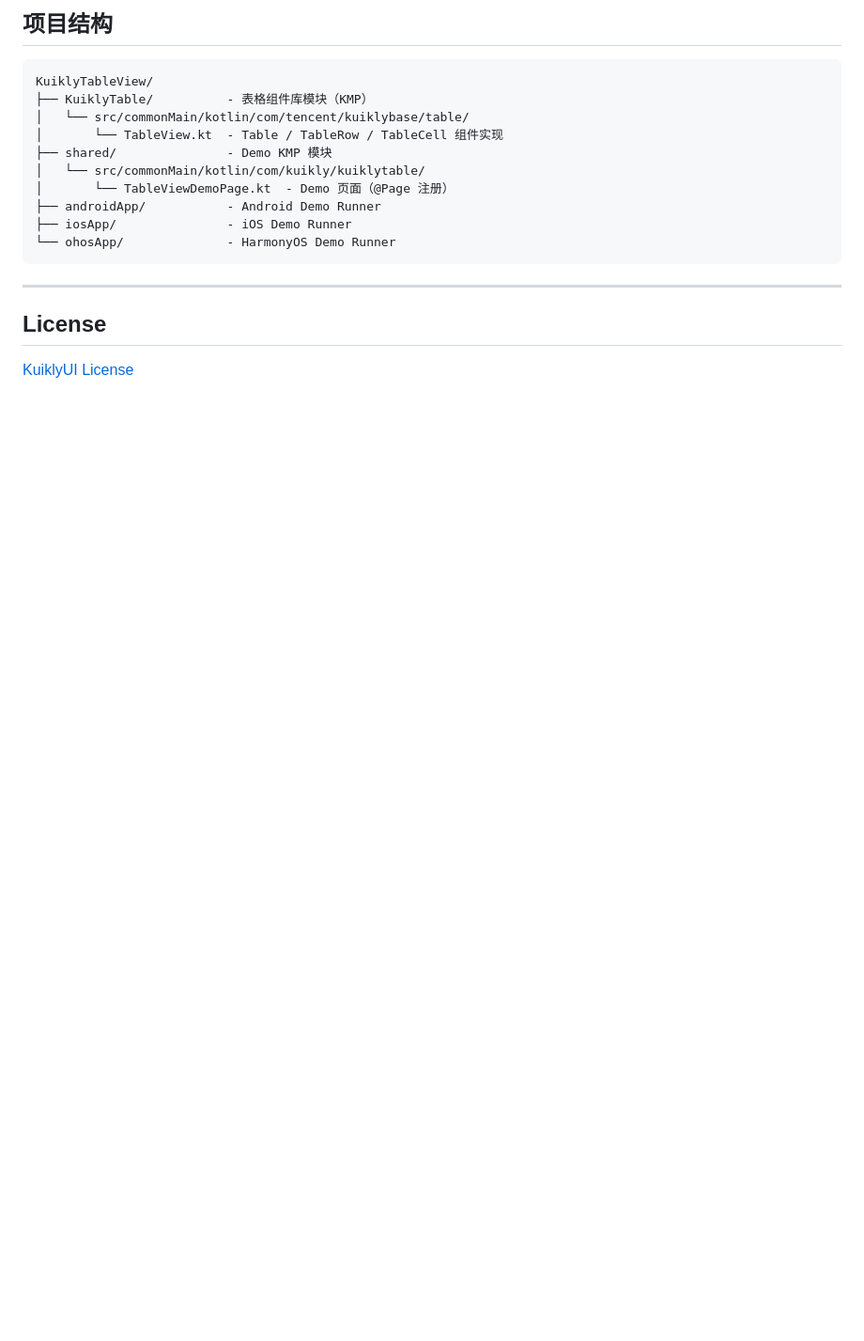
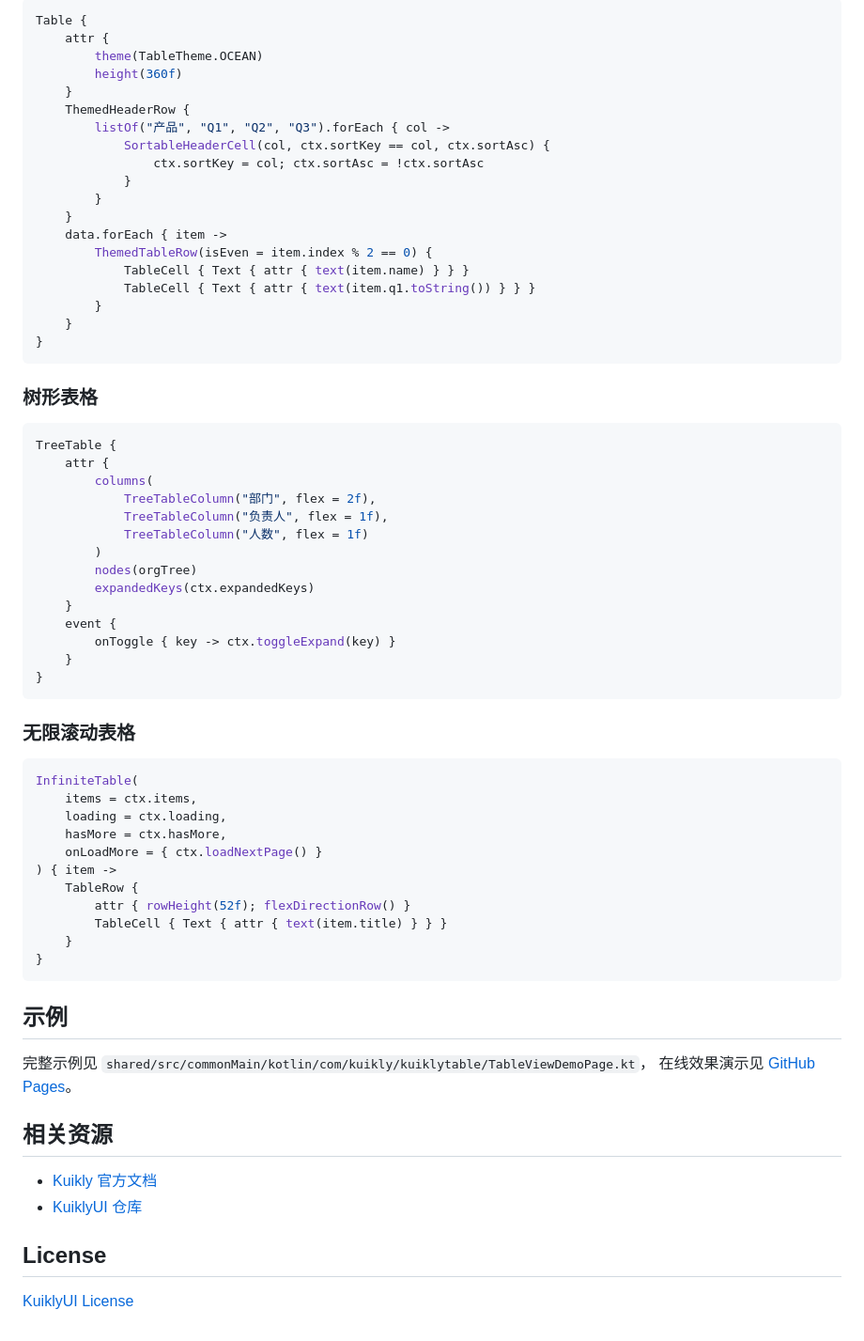
Before and after one commit to Lfan-ke/KuiklyTableView, a Markdown page: README.md, the part around one of its changes. Shown at 94% size. GitHub-like rendering; blank space fills up the shorter version.

````diff
--- a/README.md
+++ b/README.md
@@ -175,20 +86,70 @@ Table {
 
-## 项目结构
-
-```
-KuiklyTableView/
-├── KuiklyTable/          - 表格组件库模块（KMP）
-│   └── src/commonMain/kotlin/com/tencent/kuiklybase/table/
-│       └── TableView.kt  - Table / TableRow / TableCell 组件实现
-├── shared/               - Demo KMP 模块
-│   └── src/commonMain/kotlin/com/kuikly/kuiklytable/
-│       └── TableViewDemoPage.kt  - Demo 页面（@Page 注册）
-├── androidApp/           - Android Demo Runner
-├── iosApp/               - iOS Demo Runner
-└── ohosApp/              - HarmonyOS Demo Runner
+```kotlin
+Table {
+    attr {
+        theme(TableTheme.OCEAN)
+        height(360f)
+    }
+    ThemedHeaderRow {
+        listOf("产品", "Q1", "Q2", "Q3").forEach { col ->
+            SortableHeaderCell(col, ctx.sortKey == col, ctx.sortAsc) {
+                ctx.sortKey = col; ctx.sortAsc = !ctx.sortAsc
+            }
+        }
+    }
+    data.forEach { item ->
+        ThemedTableRow(isEven = item.index % 2 == 0) {
+            TableCell { Text { attr { text(item.name) } } }
+            TableCell { Text { attr { text(item.q1.toString()) } } }
+        }
+    }
+}
 ```
 
----
+### 树形表格
+
+```kotlin
+TreeTable {
+    attr {
+        columns(
+            TreeTableColumn("部门", flex = 2f),
+            TreeTableColumn("负责人", flex = 1f),
+            TreeTableColumn("人数", flex = 1f)
+        )
+        nodes(orgTree)
+        expandedKeys(ctx.expandedKeys)
+    }
+    event {
+        onToggle { key -> ctx.toggleExpand(key) }
+    }
+}
+```
+
+### 无限滚动表格
+
+```kotlin
+InfiniteTable(
+    items = ctx.items,
+    loading = ctx.loading,
+    hasMore = ctx.hasMore,
+    onLoadMore = { ctx.loadNextPage() }
+) { item ->
+    TableRow {
+        attr { rowHeight(52f); flexDirectionRow() }
+        TableCell { Text { attr { text(item.title) } } }
+    }
+}
+```
+
+## 示例
+
+完整示例见 `shared/src/commonMain/kotlin/com/kuikly/kuiklytable/TableViewDemoPage.kt`，
+在线效果演示见 [GitHub Pages](https://lfan-ke.github.io/KuiklyTableView/)。
+
+## 相关资源
+
+- [Kuikly 官方文档](https://kuikly.tds.qq.com/)
+- [KuiklyUI 仓库](https://github.com/Tencent-TDS/KuiklyUI)
 
 ## License
 
````
Also changed, not shown: other parts of README.md (+30 -119 lines).
